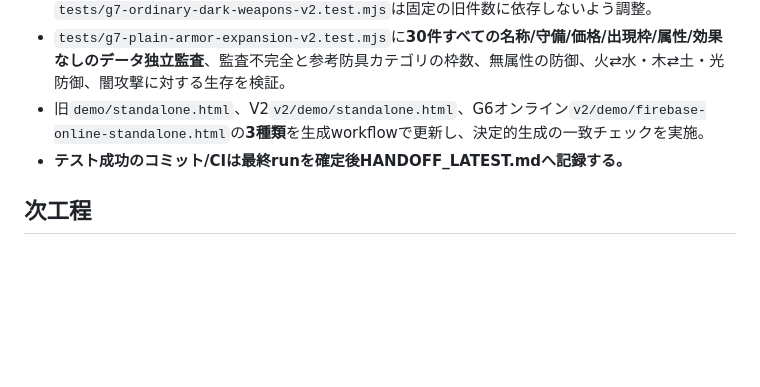
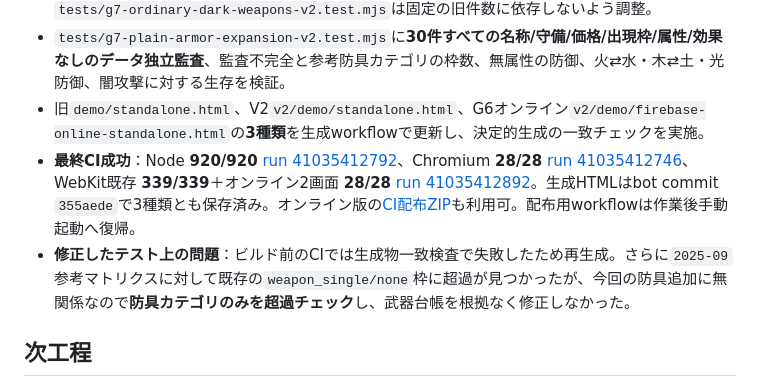
Before and after one commit to 8mahi8/party-card-replica, a Markdown page: docs/V2_G7_ORDINARY_ARMOR_CATALOG_2026-10-30.md, the part around the change. Rendered like a GitHub page; blank space fills up the shorter version.

Commit message:
docs(g7): record 920/28/339+28 green CI, artifact and source matrix conflict

```diff
--- a/docs/V2_G7_ORDINARY_ARMOR_CATALOG_2026-10-30.md
+++ b/docs/V2_G7_ORDINARY_ARMOR_CATALOG_2026-10-30.md
@@ -69,7 +69,8 @@
 - `tests/helpers/research-catalog-contract.mjs`の研究スナップショットを`155/357`に更新。`tests/g7-ordinary-dark-weapons-v2.test.mjs`は固定の旧件数に依存しないよう調整。
 - `tests/g7-plain-armor-expansion-v2.test.mjs`に**30件すべての名称/守備/価格/出現枠/属性/効果なしのデータ独立監査**、監査不完全と参考防具カテゴリの枠数、無属性の防御、火⇄水・木⇄土・光防御、闇攻撃に対する生存を検証。
 - 旧`demo/standalone.html`、V2`v2/demo/standalone.html`、G6オンライン`v2/demo/firebase-online-standalone.html`の**3種類**を生成workflowで更新し、決定的生成の一致チェックを実施。
-- **テスト成功のコミット/CIは最終runを確定後HANDOFF_LATEST.mdへ記録する。**
+- **最終CI成功**：Node **920/920** [run 41035412792](https://github.com/8mahi8/party-card-replica/actions/runs/41035412792)、Chromium **28/28** [run 41035412746](https://github.com/8mahi8/party-card-replica/actions/runs/41035412746)、WebKit既存 **339/339**＋オンライン2画面 **28/28** [run 41035412892](https://github.com/8mahi8/party-card-replica/actions/runs/41035412892)。生成HTMLはbot commit `355aede`で3種類とも保存済み。オンライン版の[CI配布ZIP](https://github.com/8mahi8/party-card-replica/actions/runs/41035412892/artifacts/12968406005)も利用可。配布用workflowは作業後手動起動へ復帰。
+- **修正したテスト上の問題**：ビルド前のCIでは生成物一致検査で失敗したため再生成。さらに`2025-09`参考マトリクスに対して既存の`weapon_single/none`枠に超過が見つかったが、今回の防具追加に無関係なので**防具カテゴリのみを超過チェック**し、武器台帳を根拠なく修正しなかった。
 
 ## 次工程
 
```
